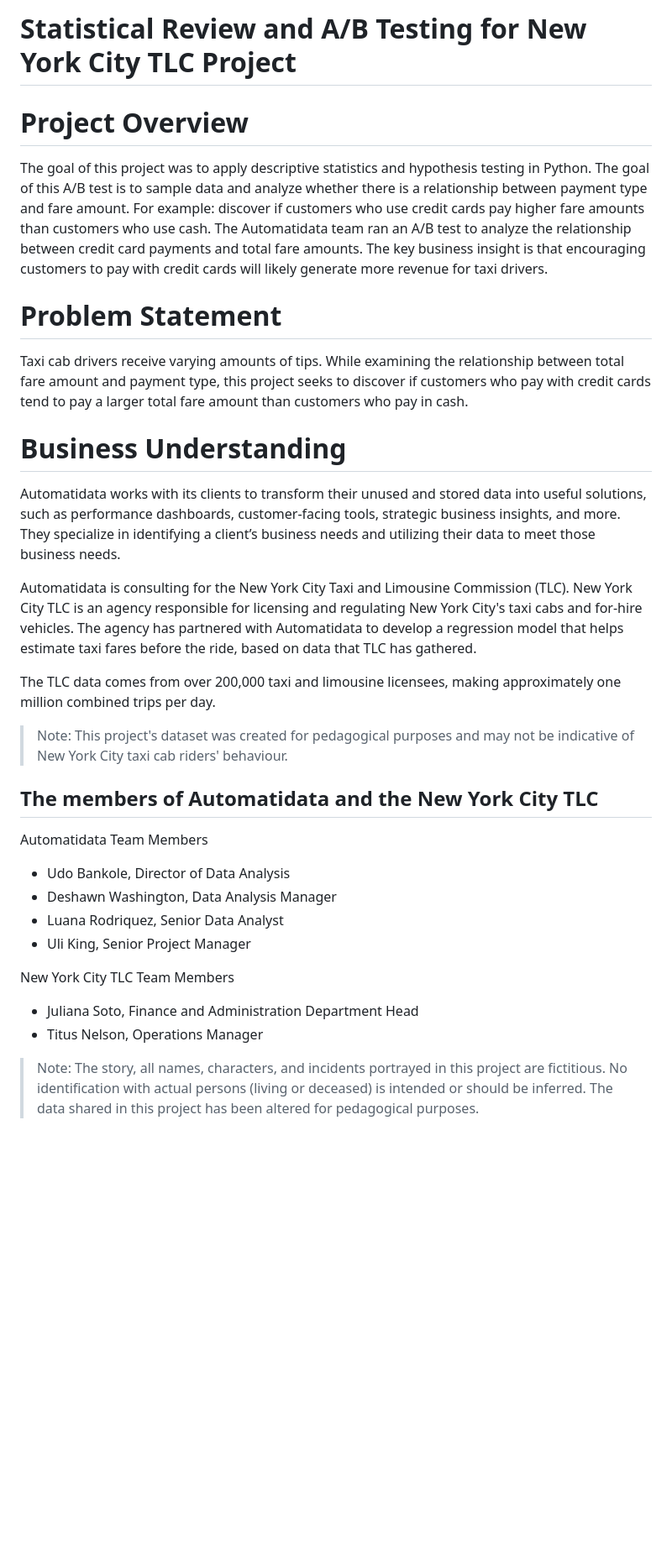
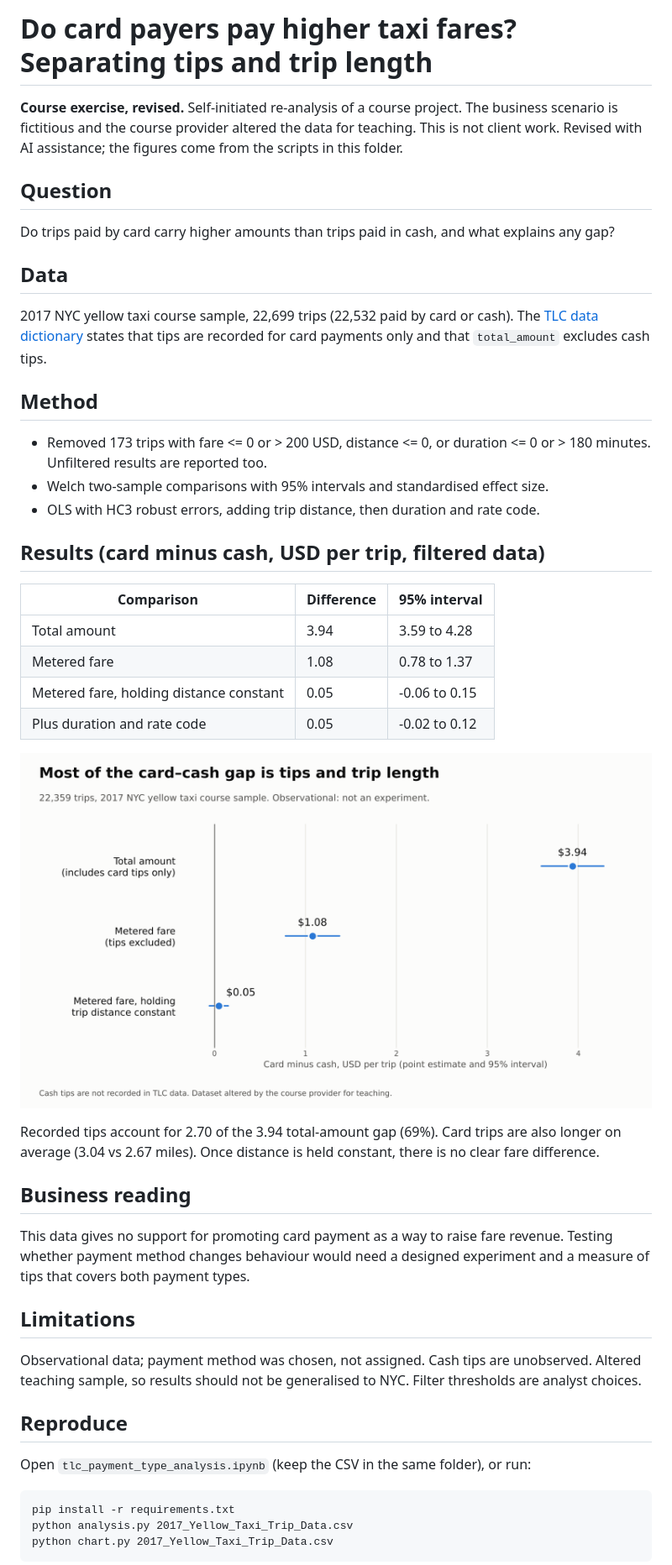
Before and after one commit to oscarkalinga/Statistical-Review-and-A-B-Testing-for-New-York-City-TLC-Project, a Markdown page: README.md, the part around one of its changes. Shown at 84% size. Rendered like a GitHub page; pictures changed too: card_cash_gap.png (added); blank space fills up the shorter version.

Commit message:
Correct the card vs cash analysis and replace the README
Treats the data as observational, separates card-only tips from the metered fare, and controls for trip distance.

````diff
--- a/README.md
+++ b/README.md
@@ -1,35 +1,41 @@
-# Statistical Review and A/B Testing for New York City TLC Project
+# Do card payers pay higher taxi fares? Separating tips and trip length
 
-# Project Overview
-The goal of this project was to apply descriptive statistics and hypothesis testing in Python. The goal of this A/B test is to sample data and analyze whether there is a relationship between payment type and fare amount. For example: discover if customers who use credit cards pay higher fare amounts than customers who use cash. The Automatidata team ran an A/B test to analyze the relationship between credit card payments and total fare amounts. The key business insight is that encouraging customers to pay with credit cards will likely generate more revenue for taxi drivers.
+**Course exercise, revised.** Self-initiated re-analysis of a course project. The business scenario is fictitious and the course provider altered the data for teaching. This is not client work. Revised with AI assistance; the figures come from the scripts in this folder.
 
+## Question
+Do trips paid by card carry higher amounts than trips paid in cash, and what explains any gap?
 
-# Problem Statement
-Taxi cab drivers receive varying amounts of tips. While examining the relationship between total fare amount and payment type, this project seeks to discover if customers who pay with credit cards tend to pay a larger total fare amount than customers who pay in cash.
+## Data
+2017 NYC yellow taxi course sample, 22,699 trips (22,532 paid by card or cash). The [TLC data dictionary](https://www.nyc.gov/assets/tlc/downloads/pdf/data_dictionary_trip_records_yellow.pdf) states that tips are recorded for card payments only and that `total_amount` excludes cash tips.
 
-# Business Understanding
-Automatidata works with its clients to transform their unused and stored data into useful solutions, such as performance dashboards, customer-facing tools, strategic business insights, and more. They specialize in identifying a client’s business needs and utilizing their data to meet those business needs.
+## Method
+- Removed 173 trips with fare <= 0 or > 200 USD, distance <= 0, or duration <= 0 or > 180 minutes. Unfiltered results are reported too.
+- Welch two-sample comparisons with 95% intervals and standardised effect size.
+- OLS with HC3 robust errors, adding trip distance, then duration and rate code.
 
-Automatidata is consulting for the New York City Taxi and Limousine Commission (TLC). New York City TLC is an agency responsible for licensing and regulating New York City's taxi cabs and for-hire vehicles. The agency has partnered with Automatidata to develop a regression model that helps estimate taxi fares before the ride, based on data that TLC has gathered.
+## Results (card minus cash, USD per trip, filtered data)
+| Comparison | Difference | 95% interval |
+|---|---|---|
+| Total amount | 3.94 | 3.59 to 4.28 |
+| Metered fare | 1.08 | 0.78 to 1.37 |
+| Metered fare, holding distance constant | 0.05 | -0.06 to 0.15 |
+| Plus duration and rate code | 0.05 | -0.02 to 0.12 |
 
-The TLC data comes from over 200,000 taxi and limousine licensees, making approximately one million combined trips per day.
+![Card minus cash gap](card_cash_gap.png)
 
-> Note: This project's dataset was created for pedagogical purposes and may not be indicative of New York City taxi cab riders' behaviour.
+Recorded tips account for 2.70 of the 3.94 total-amount gap (69%). Card trips are also longer on average (3.04 vs 2.67 miles). Once distance is held constant, there is no clear fare difference.
 
-## The members of Automatidata and the New York City TLC
-Automatidata Team Members
-<ul>
-  <li>Udo Bankole, Director of Data Analysis</li>
-  <li>Deshawn Washington, Data Analysis Manager</li>
-  <li>Luana Rodriquez, Senior Data Analyst</li>
-  <li>Uli King, Senior Project Manager</li>
-</ul>
+## Business reading
+This data gives no support for promoting card payment as a way to raise fare revenue. Testing whether payment method changes behaviour would need a designed experiment and a measure of tips that covers both payment types.
 
-New York City TLC Team Members
-<ul>
-  <li>Juliana Soto, Finance and Administration Department Head</li>
-  <li>Titus Nelson, Operations Manager</li>
-</ul>
+## Limitations
+Observational data; payment method was chosen, not assigned. Cash tips are unobserved. Altered teaching sample, so results should not be generalised to NYC. Filter thresholds are analyst choices.
 
-> Note: The story, all names, characters, and incidents portrayed in this project are fictitious. No identification with actual persons (living or deceased) is intended or should be inferred. The data shared in this project has been altered for pedagogical purposes.
+## Reproduce
+Open `tlc_payment_type_analysis.ipynb` (keep the CSV in the same folder), or run:
+```
+pip install -r requirements.txt
+python analysis.py 2017_Yellow_Taxi_Trip_Data.csv
+python chart.py 2017_Yellow_Taxi_Trip_Data.csv
+```
 
````
Also changed, not shown: other parts of README.md (+2 -21 lines), 5 other files.
